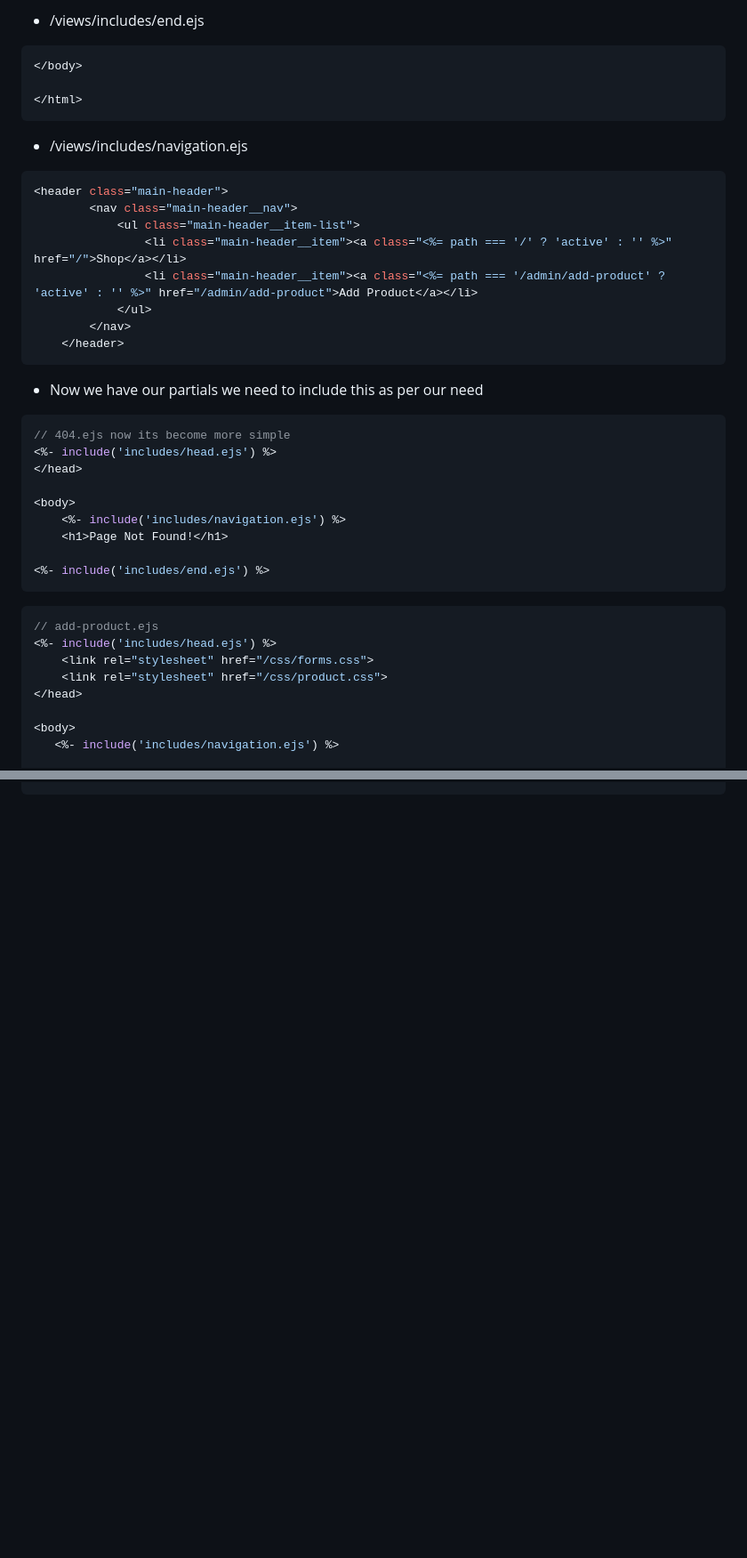
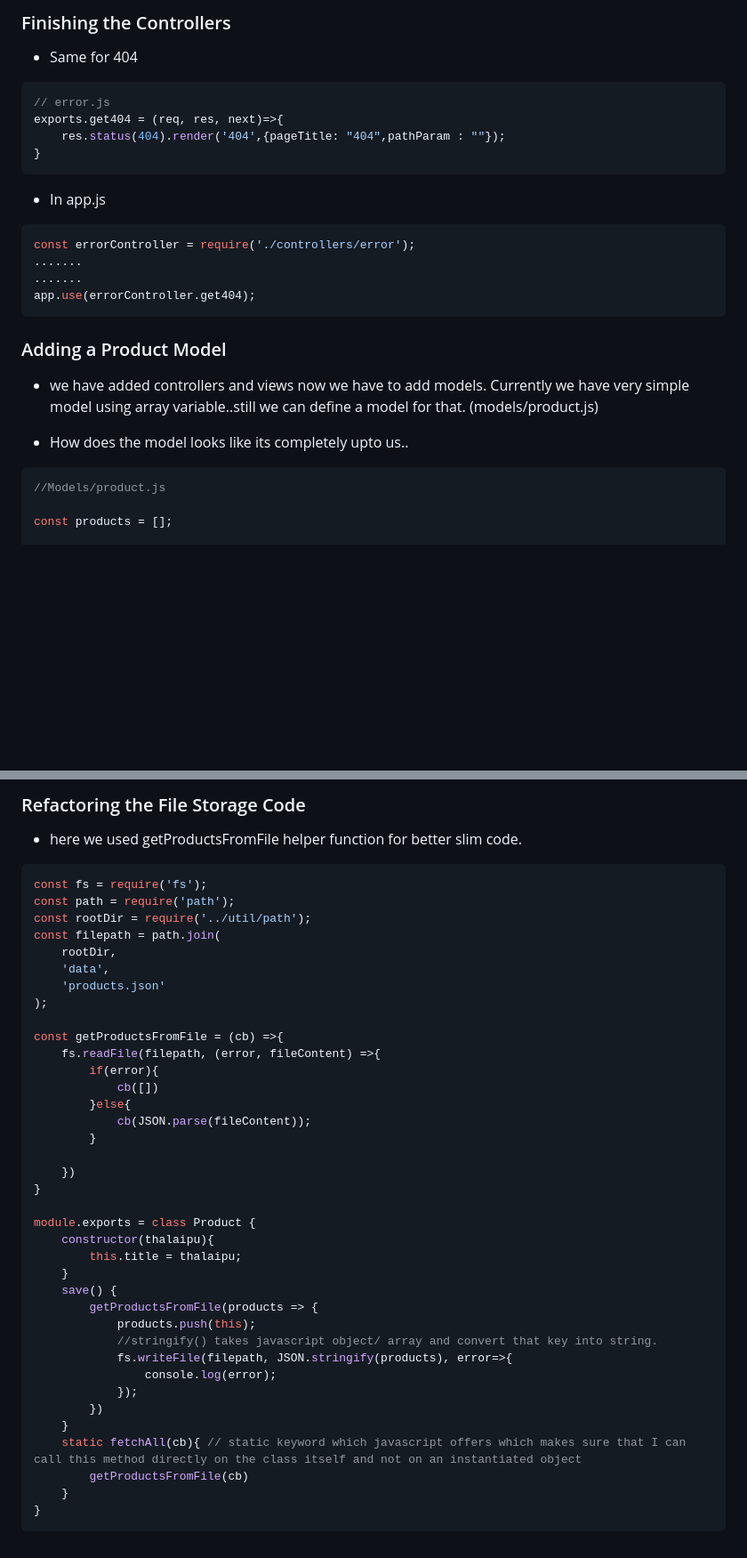
Before and after one commit to GunaUI/Node-Js, a Markdown page: README.md, 2 parts joined by grey strips. Shown: that part at 89% size. GitHub-like rendering; blank space fills up the shorter version.

````diff
--- a/README.md
+++ b/README.md
@@ -64,44 +103,31 @@ npm install --save ejs
 ```
 
-* /views/includes/end.ejs
+### Finishing the Controllers
+* Same for 404
 
 ```js
-</body>
-
-</html>
+// error.js
+exports.get404 = (req, res, next)=>{
+    res.status(404).render('404',{pageTitle: "404",pathParam : ""});
+}
 ```
-* /views/includes/navigation.ejs
+* In app.js
 
 ```js
-<header class="main-header">
-        <nav class="main-header__nav">
-            <ul class="main-header__item-list">
-                <li class="main-header__item"><a class="<%= path === '/' ? 'active' : '' %>" href="/">Shop</a></li>
-                <li class="main-header__item"><a class="<%= path === '/admin/add-product' ? 'active' : '' %>" href="/admin/add-product">Add Product</a></li>
-            </ul>
-        </nav>
-    </header>
-```
-* Now we have our partials we need to include this as per our need
-```js
-// 404.ejs now its become more simple
-<%- include('includes/head.ejs') %>
-</head>
-
-<body>
-    <%- include('includes/navigation.ejs') %>
-    <h1>Page Not Found!</h1>
-
-<%- include('includes/end.ejs') %>
+const errorController = require('./controllers/error');
+.......
+.......
+app.use(errorController.get404);
 ```
 
+### Adding a Product Model
+
+* we have added controllers and views now we have to add models. Currently we have very simple model using array variable..still we can define a model for that. (models/product.js)
+
+* How does the model looks like its completely upto us..
+
 ```js
-// add-product.ejs
-<%- include('includes/head.ejs') %>
-    <link rel="stylesheet" href="/css/forms.css">
-    <link rel="stylesheet" href="/css/product.css">
-</head>
+//Models/product.js
 
-<body>
-   <%- include('includes/navigation.ejs') %>
+const products = [];
 
@@ -157,0 +249,43 @@ npm install --save ejs
+###  Refactoring the File Storage Code
+
+* here we used getProductsFromFile helper function for better slim code.
+
+```js
+const fs = require('fs');
+const path = require('path');
+const rootDir = require('../util/path');
+const filepath = path.join(
+    rootDir,
+    'data',
+    'products.json'
+);
+
+const getProductsFromFile = (cb) =>{
+    fs.readFile(filepath, (error, fileContent) =>{
+        if(error){
+            cb([])
+        }else{
+            cb(JSON.parse(fileContent));
+        }
+
+    })
+}
+
+module.exports = class Product {
+    constructor(thalaipu){
+        this.title = thalaipu;
+    }
+    save() {
+        getProductsFromFile(products => {
+            products.push(this);
+            //stringify() takes javascript object/ array and convert that key into string.
+            fs.writeFile(filepath, JSON.stringify(products), error=>{
+                console.log(error);
+            });
+        })
+    }
+    static fetchAll(cb){ // static keyword which javascript offers which makes sure that I can call this method directly on the class itself and not on an instantiated object
+        getProductsFromFile(cb)
+    }
+}
+```
````
Also changed, not shown: other parts of README.md (+193 -89 lines), readmeimg/MVC.png (added), 7 other files.
